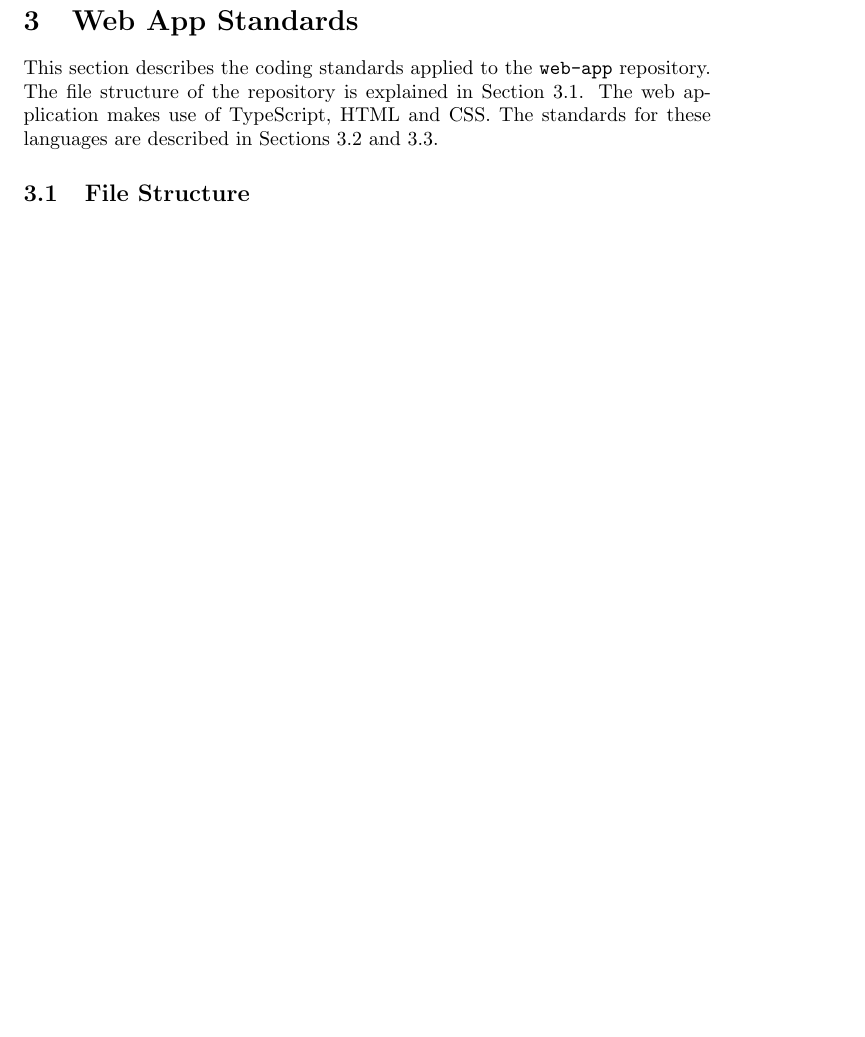
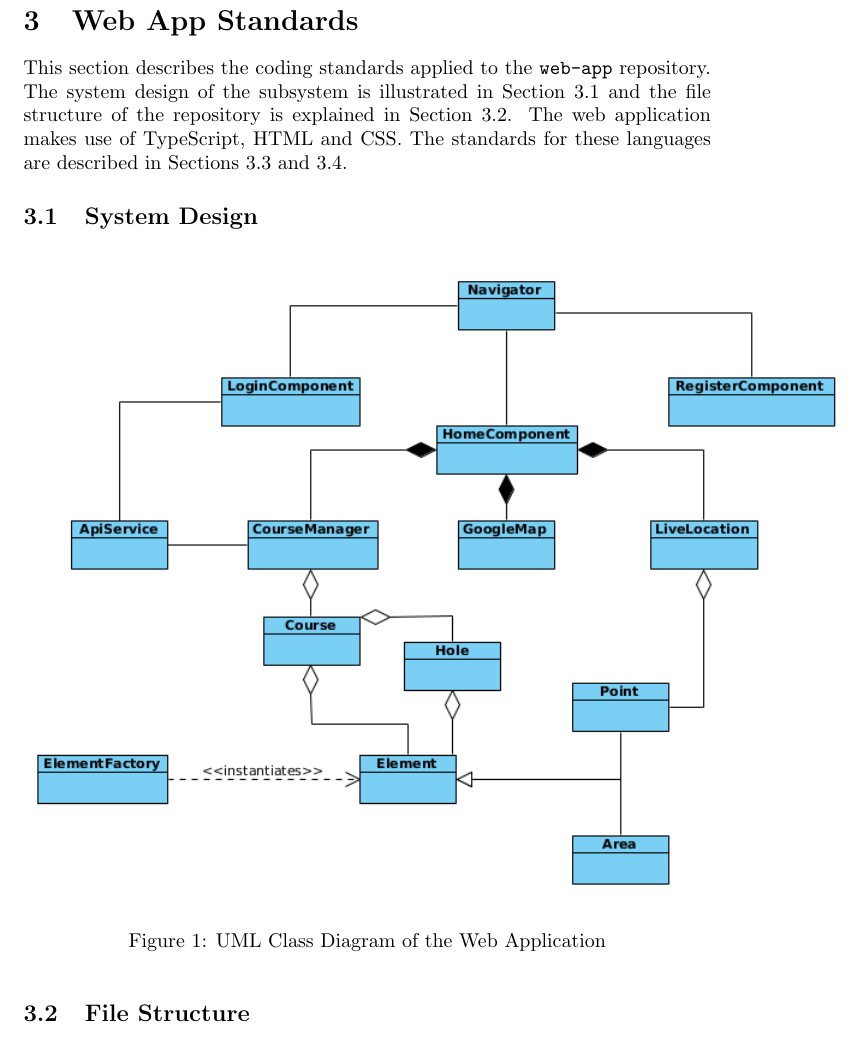
Before and after one commit to team-recursive-recursion/documentation, a LaTeX document (coding-standards/coding-standards.tex): part of page 5 of 16 before the commit and part of page 5 of 17 after it, cut so that both start at the same text, the shorter picture padded with empty space. Compiled offline with pdfLaTeX.

Commit message:
Add web app class diagram

```diff
--- a/coding-standards/coding-standards.tex
+++ b/coding-standards/coding-standards.tex
@@ -138,17 +138,21 @@
     \label{sec:web-app}
 
     This section describes the coding standards applied to the \texttt{web-app}
-    repository. %The system design of the subsystem is illustrated in Section
-    %\ref{sec:wa-design} and
-    The file structure of the repository is explained in
-    Section \ref{sec:wa-struc}. The web application makes use of TypeScript,
+    repository. The system design of the subsystem is illustrated in Section
+    \ref{sec:wa-design} and the file structure of the repository is explained
+    in Section \ref{sec:wa-struc}. The web application makes use of TypeScript,
     HTML and CSS. The standards for these languages are described in Sections
     \ref{sec:typescript} and \ref{sec:html-css}.
 
-    %\subsection{System Design}
-    %\label{sec:wa-design}
+    \subsection{System Design}
+    \label{sec:wa-design}
 
-    %UML class diagram coming soon\ldots
+    \begin{figure}[h!]
+        \centering
+        \includegraphics[scale=0.6]{WebClassDiagram}
+        \caption{UML Class Diagram of the Web Application}
+        \label{fig:mobuml}
+    \end{figure}
 
     \subsection{File Structure}
     \label{sec:wa-struc}
```
Also changed, not shown: coding-standards/images/WebClassDiagram.png (added), publish/coding-standards.pdf.
